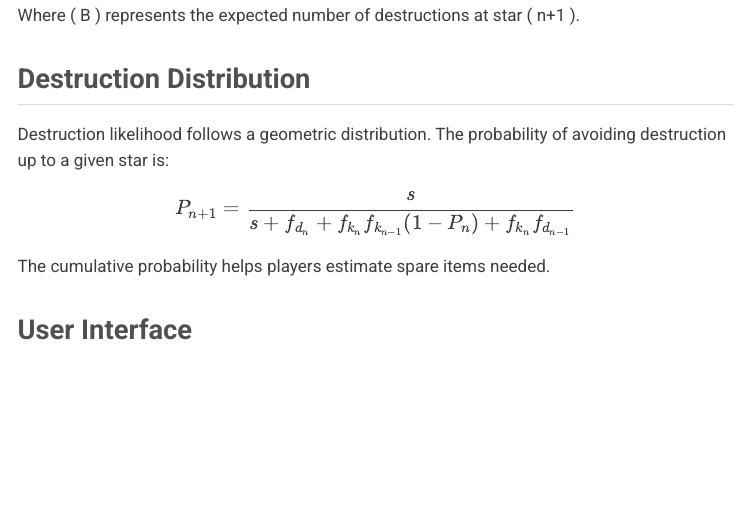
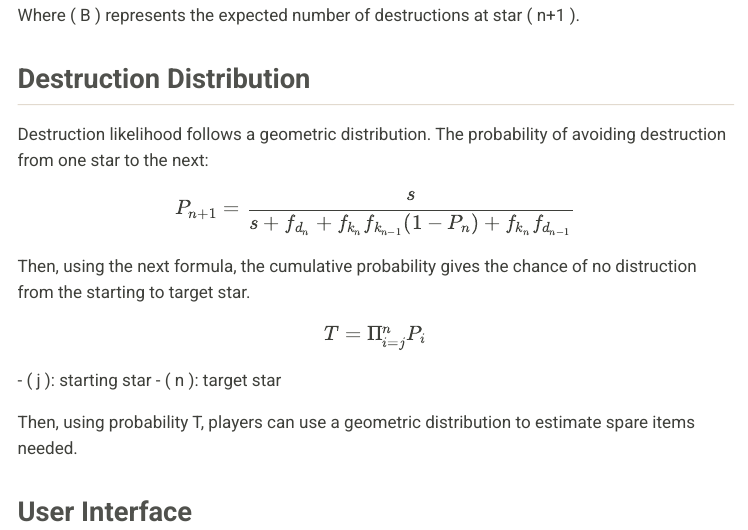
Before and after one commit to devoreni/portfolio, a Quarto document (StarforceInfo.qmd): the page in a window 1100 px wide, from 3740 px down. The pictures show the output file StarforceInfo.html that the author committed with the source, opened offline; menus at the side of the page are left out.

Commit message:
fixed clarity

```diff
--- a/StarforceInfo.qmd
+++ b/StarforceInfo.qmd
@@ -105,11 +105,18 @@ $$
 Where \( B \) represents the expected number of destructions at star \( n+1 \).
 
 ## Destruction Distribution
-Destruction likelihood follows a geometric distribution. The probability of avoiding destruction up to a given star is:
+Destruction likelihood follows a geometric distribution. The probability of avoiding destruction from one star to the next:
 $$
 P_{n+1} = \frac{s}{s + f_{d_n} + f_{k_n}f_{k_{n-1}}(1 - P_n) + f_{k_n}f_{d_{n-1}}}
 $$
-The cumulative probability helps players estimate spare items needed.
+Then, using the next formula, the cumulative probability gives the chance of no distruction from the starting to target star.
+$$
+T = \Pi_{i=j}^nP_i
+$$
+- \( j \): starting star
+- \( n \): target star
+
+Then, using probability T, players can use a geometric distribution to estimate spare items needed.
 
 ## User Interface
 To simplify use, I created a GUI with Tkinter. It allows users to input parameters and calculate results efficiently, avoiding command-line complexity.
```
Also changed, not shown: StarforceInfo.html.
